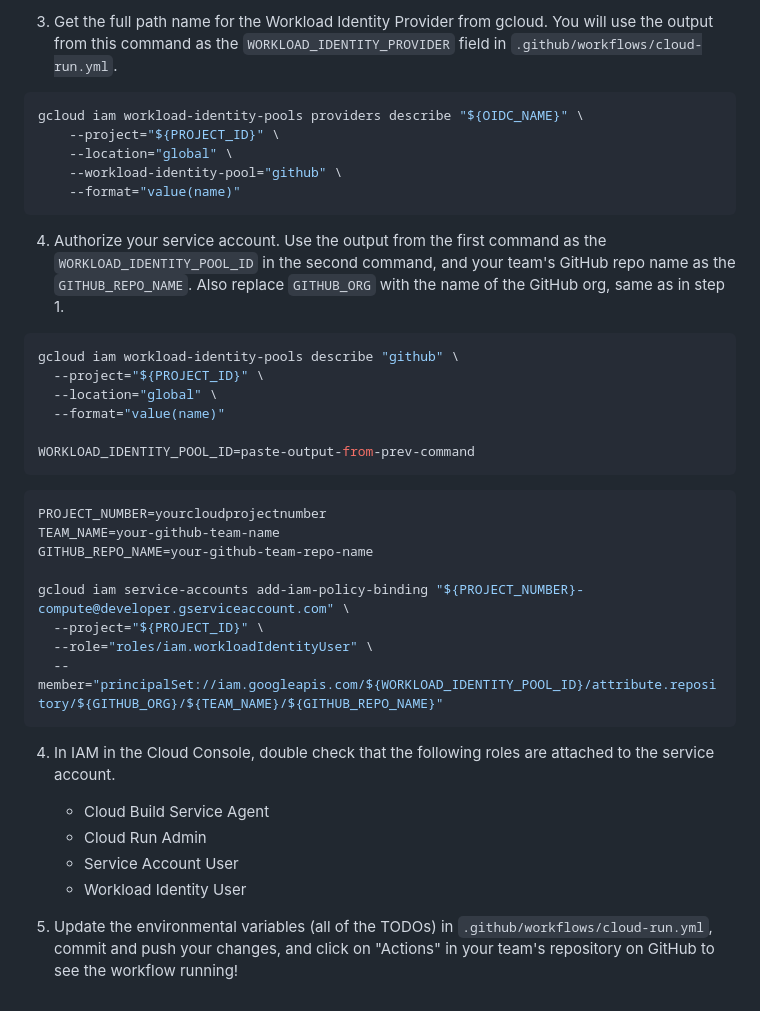
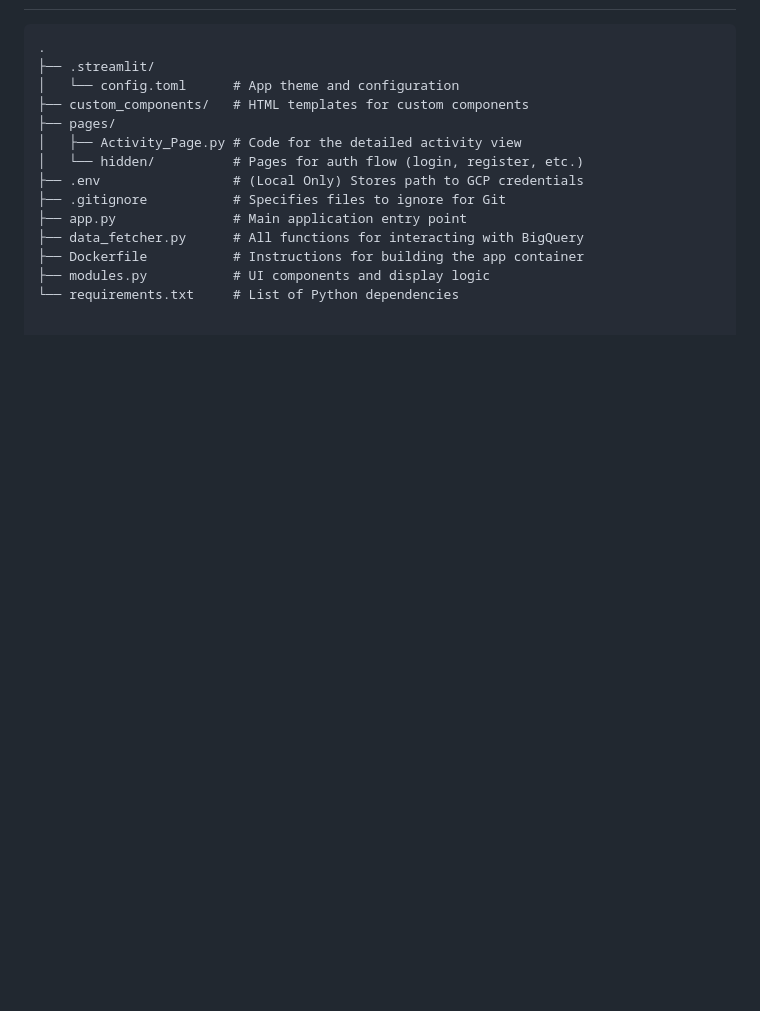
Before and after one commit to JuanAlvarado305/Streamlit-Workout-Activity-App, a Markdown page: README.md, the part around the change printed below. Rendered like a GitHub page; blank space fills up the shorter version.

Commit message:
Update README.md
Updated readme to reflect changes

````diff
--- a/README.md
+++ b/README.md
@@ -114,48 +134,14 @@ gcloud iam workload-identity-pools providers create-oidc "${OIDC_NAME}" \
-3. Get the full path name for the Workload Identity Provider from gcloud.
-You will use the output from this command as the `WORKLOAD_IDENTITY_PROVIDER`
-field in `.github/workflows/cloud-run.yml`.
-
-```shell
-gcloud iam workload-identity-pools providers describe "${OIDC_NAME}" \
-    --project="${PROJECT_ID}" \
-    --location="global" \
-    --workload-identity-pool="github" \
-    --format="value(name)"
-```
-
-4. Authorize your service account. Use the output from the first command as the
-`WORKLOAD_IDENTITY_POOL_ID` in the second command, and your team's GitHub repo
-name as the `GITHUB_REPO_NAME`. Also replace `GITHUB_ORG` with the name of the GitHub org, same as in step 1.
-
-```shell
-gcloud iam workload-identity-pools describe "github" \
-  --project="${PROJECT_ID}" \
-  --location="global" \
-  --format="value(name)"
-
-WORKLOAD_IDENTITY_POOL_ID=paste-output-from-prev-command
-```
-
-```shell
-PROJECT_NUMBER=yourcloudprojectnumber
-TEAM_NAME=your-github-team-name
-GITHUB_REPO_NAME=your-github-team-repo-name
-
-gcloud iam service-accounts add-iam-policy-binding "${PROJECT_NUMBER}-compute@developer.gserviceaccount.com" \
-  --project="${PROJECT_ID}" \
-  --role="roles/iam.workloadIdentityUser" \
-  --member="principalSet://iam.googleapis.com/${WORKLOAD_IDENTITY_POOL_ID}/attribute.repository/${GITHUB_ORG}/${TEAM_NAME}/${GITHUB_REPO_NAME}"
-```
-
-4. In IAM in the Cloud Console, double check that the following roles are attached
-to the service account.
-
-    - Cloud Build Service Agent
-    - Cloud Run Admin
-    - Service Account User
-    - Workload Identity User
-
-5. Update the environmental variables (all of the TODOs) in
-`.github/workflows/cloud-run.yml`, commit and push your changes,
-and click on "Actions" in your team's repository on GitHub to see
-the workflow running!
+.
+├── .streamlit/
+│   └── config.toml      # App theme and configuration
+├── custom_components/   # HTML templates for custom components
+├── pages/
+│   ├── Activity_Page.py # Code for the detailed activity view
+│   └── hidden/          # Pages for auth flow (login, register, etc.)
+├── .env                 # (Local Only) Stores path to GCP credentials
+├── .gitignore           # Specifies files to ignore for Git
+├── app.py               # Main application entry point
+├── data_fetcher.py      # All functions for interacting with BigQuery
+├── Dockerfile           # Instructions for building the app container
+├── modules.py           # UI components and display logic
+└── requirements.txt     # List of Python dependencies
````
Also changed, not shown: other parts of README.md (+109 -89 lines).
